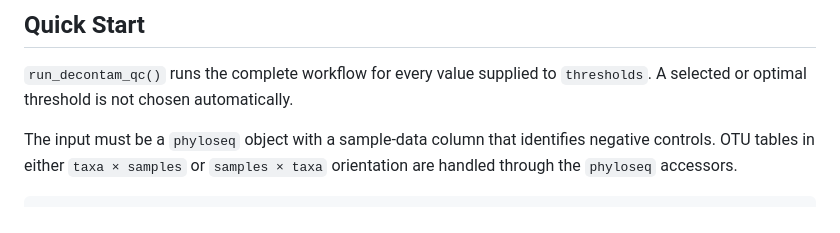
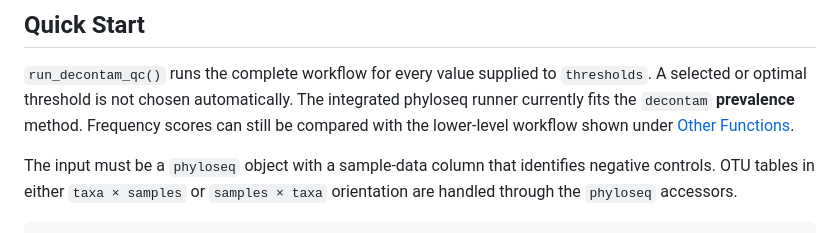
Before and after one commit to KitHubb/decontamSensitivity, a Markdown page: README.md, the part around one of its changes. Rendered like a GitHub page.

```diff
--- a/README.md
+++ b/README.md
@@ -30,6 +30,9 @@ declared as dependencies.
 
 `run_decontam_qc()` runs the complete workflow for every value supplied to
 `thresholds`. A selected or optimal threshold is not chosen automatically.
+The integrated phyloseq runner currently fits the `decontam` **prevalence**
+method. Frequency scores can still be compared with the lower-level workflow
+shown under [Other Functions](#compare-frequency-method-thresholds).
 
 The input must be a `phyloseq` object with a sample-data column that identifies
 negative controls. OTU tables in either `taxa × samples` or `samples × taxa`
```
Also changed, not shown: other parts of README.md (+54 -0 lines).
